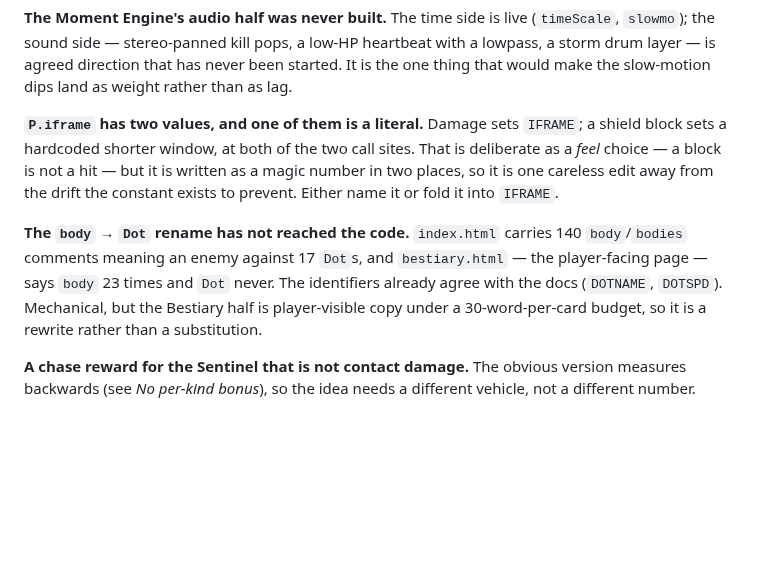
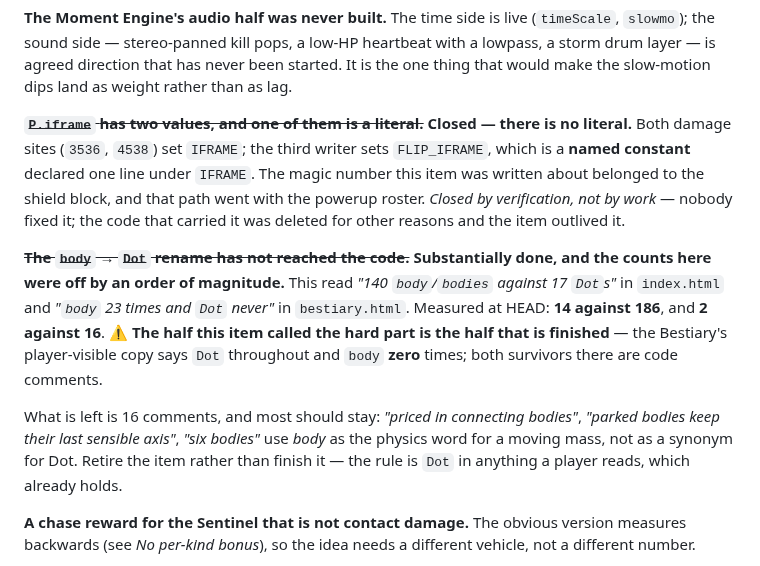
Before and after one commit to kdman98/orbital-crash, a Markdown page: docs/MECHANICS.md, the part around the change. Drawn GitHub-style; blank space fills up the shorter version.

Commit message:
Two items in Open were already done, and Open is the one section that must not be stale
Author asked what is left to work on. Checked the Open list against the tree
before proposing anything from it, and two of its items are closed:

  · `P.iframe` "has two values, one a literal" -- there is no literal. Both
    damage sites set IFRAME; the third writer sets FLIP_IFRAME, a named constant
    declared one line below it. The magic number belonged to the shield block,
    and that path went with the powerup roster. CLOSED BY VERIFICATION, NOT BY
    WORK: nobody fixed it, the code carrying it was deleted for unrelated
    reasons, and the item outlived it.

  · `body` -> `Dot` "has not reached the code" -- off by an order of magnitude.
    Claimed 140 body/bodies against 17 Dots in index.html and 23 against 0 in
    bestiary.html. Actual: 14 against 186, and 2 against 16.
    ⚠️ The half the item called the hard part is the half that is finished --
    the Bestiary's player-visible copy says Dot throughout and body ZERO times;
    both survivors are code comments. Retired rather than finished: of the 16
    left, most use "body" as the physics word for a moving mass ("connecting
    bodies", "parked bodies"), which is correct usage and not the rename.

⚠️ WHY THIS SECTION SPECIFICALLY. Open is headed "These are live; everything else
in this file is settled" -- it is the list somebody picks work from, so a
finished item here does not merely read wrong, it spends someone's afternoon. It
is also the section least likely to be re-derived, because an open question
looks the same after it has been answered.

Both were found by measuring, not reading. Two lines of grep each, and both had
sat through every doc pass this week -- including my own, twice -- because a
plausible open item invites you to plan against it rather than check it.

Co-Authored-By: Claude Opus 5 <noreply@anthropic.com>

```diff
--- a/docs/MECHANICS.md
+++ b/docs/MECHANICS.md
@@ -2482,16 +2482,23 @@ sound side — stereo-panned kill pops, a low-HP heartbeat with a lowpass, a sto
 direction that has never been started. It is the one thing that would make the slow-motion dips land as
 weight rather than as lag.
 
-**`P.iframe` has two values, and one of them is a literal.** Damage sets `IFRAME`; a shield block sets a
-hardcoded shorter window, at both of the two call sites. That is deliberate as a *feel* choice — a block
-is not a hit — but it is written as a magic number in two places, so it is one careless edit away from
-the drift the constant exists to prevent. Either name it or fold it into `IFRAME`.
-
-**The `body` → `Dot` rename has not reached the code.** `index.html` carries 140 `body`/`bodies`
-comments meaning an enemy against 17 `Dot`s, and `bestiary.html` — the player-facing page — says `body`
-23 times and `Dot` never. The identifiers already agree with the docs (`DOTNAME`, `DOTSPD`). Mechanical,
-but the Bestiary half is player-visible copy under a 30-word-per-card budget, so it is a rewrite rather
-than a substitution.
+**~~`P.iframe` has two values, and one of them is a literal.~~ Closed — there is no literal.** Both damage
+sites (`3536`, `4538`) set `IFRAME`; the third writer sets `FLIP_IFRAME`, which is a **named constant**
+declared one line under `IFRAME`. The magic number this item was written about belonged to the shield
+block, and that path went with the powerup roster. *Closed by verification, not by work* — nobody fixed
+it; the code that carried it was deleted for other reasons and the item outlived it.
+
+**~~The `body` → `Dot` rename has not reached the code.~~ Substantially done, and the counts here were
+off by an order of magnitude.** This read *"140 `body`/`bodies` against 17 `Dot`s"* in `index.html` and
+*"`body` 23 times and `Dot` never"* in `bestiary.html`. Measured at HEAD: **14 against 186**, and **2
+against 16**. ⚠️ **The half this item called the hard part is the half that is finished** — the Bestiary's
+player-visible copy says `Dot` throughout and `body` **zero** times; both survivors there are code
+comments.
+
+What is left is 16 comments, and most should stay: *"priced in connecting bodies"*, *"parked bodies keep
+their last sensible axis"*, *"six bodies"* use *body* as the physics word for a moving mass, not as a
+synonym for Dot. Retire the item rather than finish it — the rule is `Dot` in anything a player reads,
+which already holds.
 
 **A chase reward for the Sentinel that is not contact damage.** The obvious version measures backwards
 (see *No per-kind bonus*), so the idea needs a different vehicle, not a different number.
```
